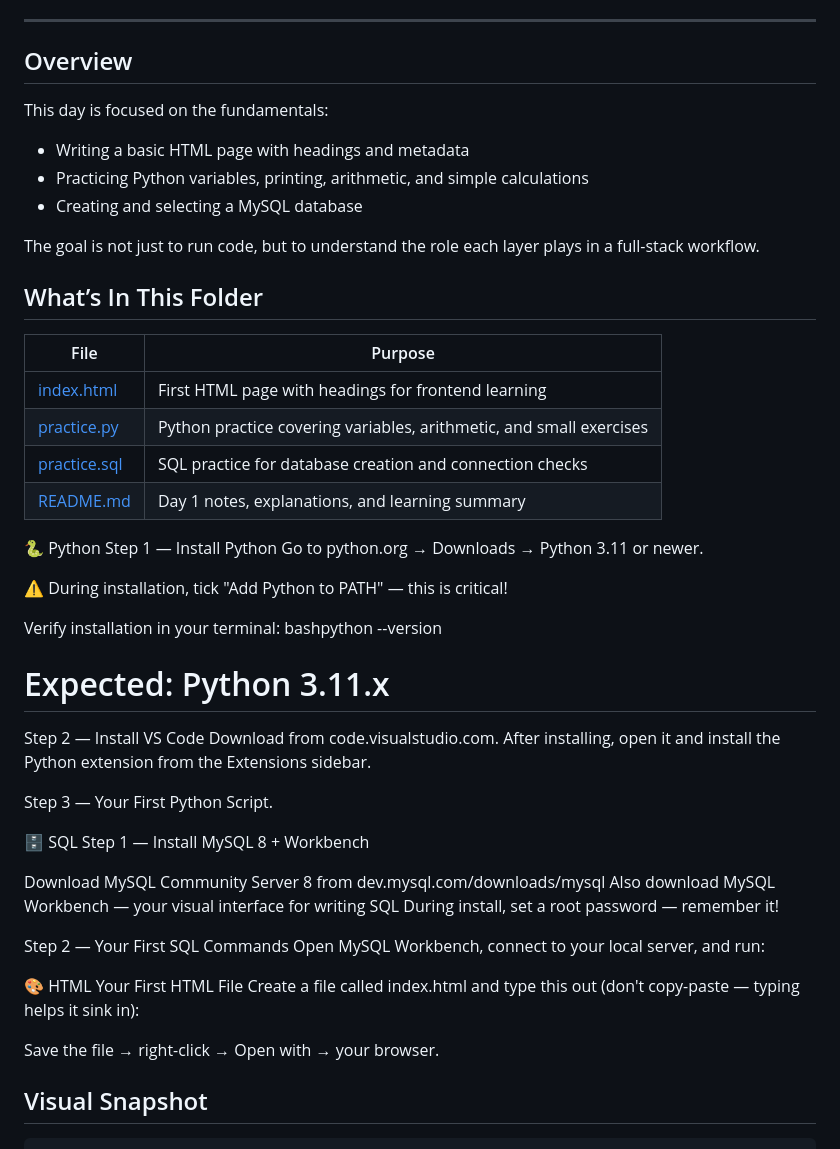
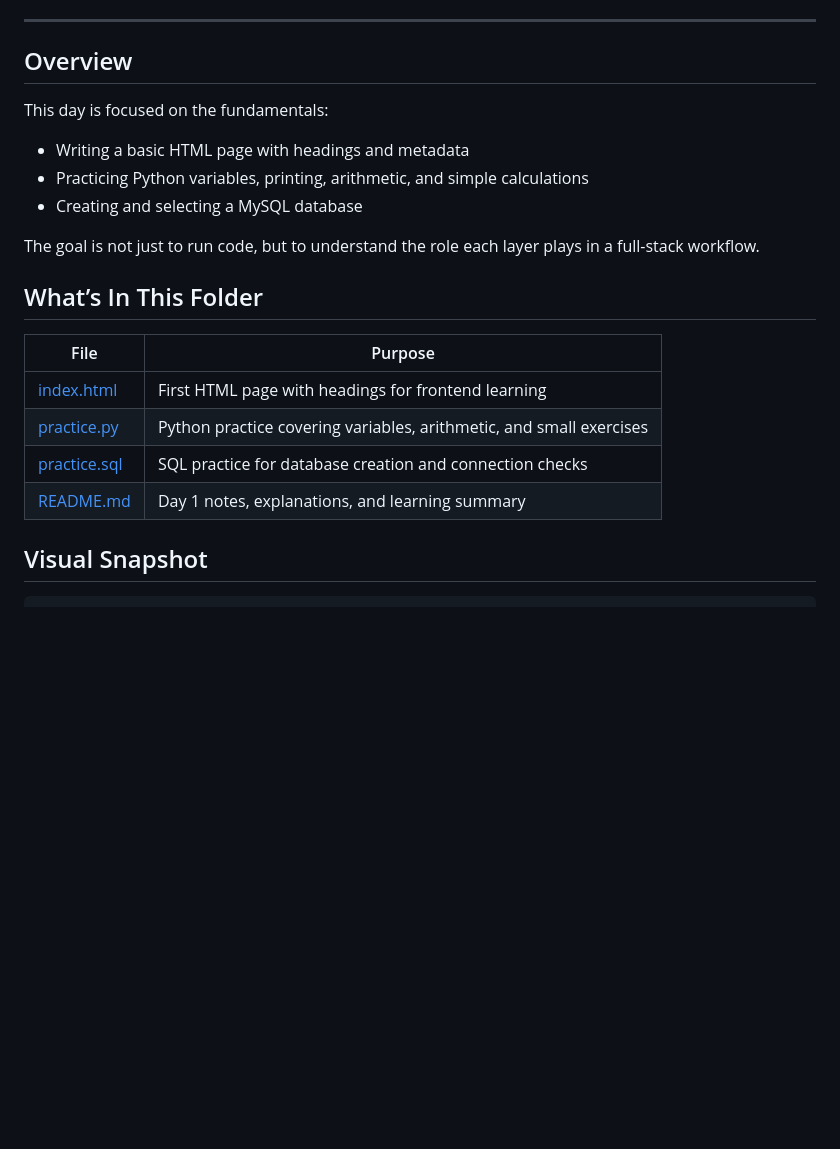
Before and after one commit to Da-ya7/Learn-FullStack-90Days, a Markdown page: Day_01/README.md, the part around one of its changes. Drawn GitHub-style; blank space fills up the shorter version.

Commit message:
Refactor README.md by removing installation steps
Removed installation steps for Python, MySQL, and HTML. Updated the overview and purpose sections for clarity.

```diff
--- a/Day_01/README.md
+++ b/Day_01/README.md
@@ -14,7 +14,9 @@
 
 ## Overview
 
+
 This day is focused on the fundamentals:
+
 
 - Writing a basic HTML page with headings and metadata
 - Practicing Python variables, printing, arithmetic, and simple calculations
@@ -24,45 +26,13 @@ The goal is not just to run code, but to understand the role each layer plays in
 
 ## What’s In This Folder
 
+
 | File | Purpose |
 |------|---------|
 | [index.html](index.html) | First HTML page with headings for frontend learning |
 | [practice.py](practice.py) | Python practice covering variables, arithmetic, and small exercises |
 | [practice.sql](practice.sql) | SQL practice for database creation and connection checks |
 | [README.md](README.md) | Day 1 notes, explanations, and learning summary |
-
-🐍 Python
-Step 1 — Install Python
-Go to python.org → Downloads → Python 3.11 or newer.
-
-⚠️ During installation, tick "Add Python to PATH" — this is critical!
-
-Verify installation in your terminal:
-bashpython --version
-# Expected: Python 3.11.x
-
-Step 2 — Install VS Code
-Download from code.visualstudio.com.
-After installing, open it and install the Python extension from the Extensions sidebar.
-
-Step 3 — Your First Python Script.
-
-🗄️ SQL
-Step 1 — Install MySQL 8 + Workbench
-
-Download MySQL Community Server 8 from dev.mysql.com/downloads/mysql
-Also download MySQL Workbench — your visual interface for writing SQL
-During install, set a root password — remember it!
-
-
-Step 2 — Your First SQL Commands
-Open MySQL Workbench, connect to your local server, and run:
-
-🎨 HTML
-Your First HTML File
-Create a file called index.html and type this out (don't copy-paste — typing helps it sink in):
-
-Save the file → right-click → Open with → your browser.
 
 ## Visual Snapshot
 
```
Also changed, not shown: other parts of Day_01/README.md (+0 -1 lines).
